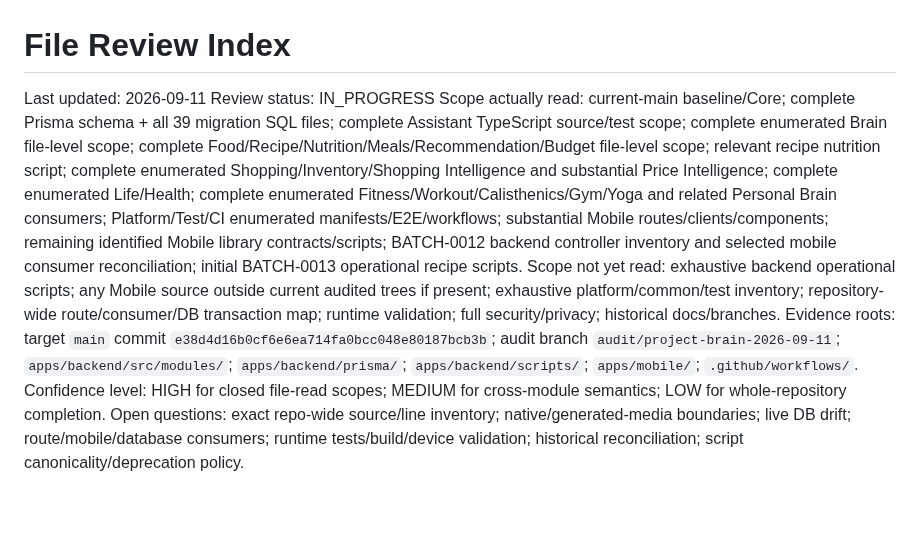
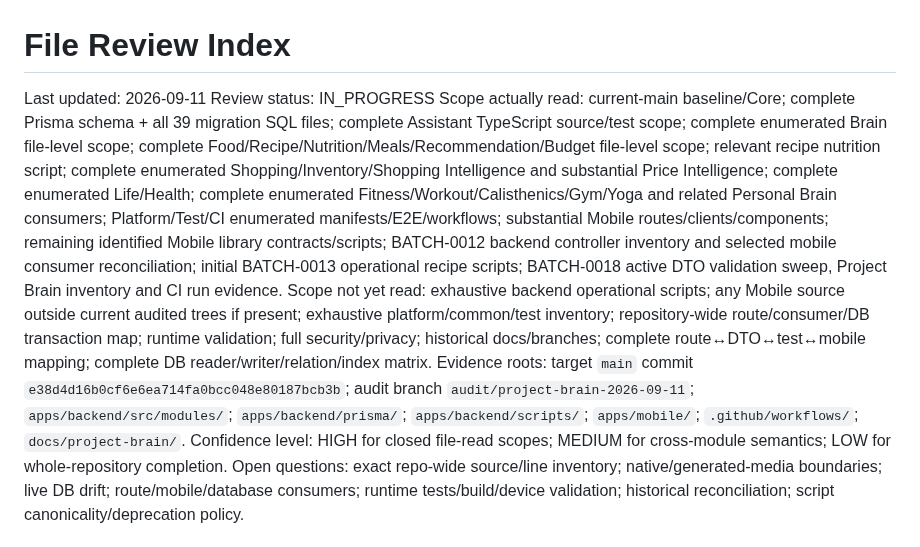
Before and after one commit to Ramin-rezaie-nazari/my-personal-assistant, a Markdown page: docs/project-brain/FILE_REVIEW_INDEX.md, the part around one of its changes. Rendered like a GitHub page; blank space fills up the shorter version.

Commit message:
docs(audit): checkpoint file-review inventory continuation

```diff
--- a/docs/project-brain/FILE_REVIEW_INDEX.md
+++ b/docs/project-brain/FILE_REVIEW_INDEX.md
@@ -2,9 +2,9 @@
 
 Last updated: 2026-09-11
 Review status: IN_PROGRESS
-Scope actually read: current-main baseline/Core; complete Prisma schema + all 39 migration SQL files; complete Assistant TypeScript source/test scope; complete enumerated Brain file-level scope; complete Food/Recipe/Nutrition/Meals/Recommendation/Budget file-level scope; relevant recipe nutrition script; complete enumerated Shopping/Inventory/Shopping Intelligence and substantial Price Intelligence; complete enumerated Life/Health; complete enumerated Fitness/Workout/Calisthenics/Gym/Yoga and related Personal Brain consumers; Platform/Test/CI enumerated manifests/E2E/workflows; substantial Mobile routes/clients/components; remaining identified Mobile library contracts/scripts; BATCH-0012 backend controller inventory and selected mobile consumer reconciliation; initial BATCH-0013 operational recipe scripts.
-Scope not yet read: exhaustive backend operational scripts; any Mobile source outside current audited trees if present; exhaustive platform/common/test inventory; repository-wide route/consumer/DB transaction map; runtime validation; full security/privacy; historical docs/branches.
-Evidence roots: target `main` commit `e38d4d16b0cf6e6ea714fa0bcc048e80187bcb3b`; audit branch `audit/project-brain-2026-09-11`; `apps/backend/src/modules/`; `apps/backend/prisma/`; `apps/backend/scripts/`; `apps/mobile/`; `.github/workflows/`.
+Scope actually read: current-main baseline/Core; complete Prisma schema + all 39 migration SQL files; complete Assistant TypeScript source/test scope; complete enumerated Brain file-level scope; complete Food/Recipe/Nutrition/Meals/Recommendation/Budget file-level scope; relevant recipe nutrition script; complete enumerated Shopping/Inventory/Shopping Intelligence and substantial Price Intelligence; complete enumerated Life/Health; complete enumerated Fitness/Workout/Calisthenics/Gym/Yoga and related Personal Brain consumers; Platform/Test/CI enumerated manifests/E2E/workflows; substantial Mobile routes/clients/components; remaining identified Mobile library contracts/scripts; BATCH-0012 backend controller inventory and selected mobile consumer reconciliation; initial BATCH-0013 operational recipe scripts; BATCH-0018 active DTO validation sweep, Project Brain inventory and CI run evidence.
+Scope not yet read: exhaustive backend operational scripts; any Mobile source outside current audited trees if present; exhaustive platform/common/test inventory; repository-wide route/consumer/DB transaction map; runtime validation; full security/privacy; historical docs/branches; complete route↔DTO↔test↔mobile mapping; complete DB reader/writer/relation/index matrix.
+Evidence roots: target `main` commit `e38d4d16b0cf6e6ea714fa0bcc048e80187bcb3b`; audit branch `audit/project-brain-2026-09-11`; `apps/backend/src/modules/`; `apps/backend/prisma/`; `apps/backend/scripts/`; `apps/mobile/`; `.github/workflows/`; `docs/project-brain/`.
 Confidence level: HIGH for closed file-read scopes; MEDIUM for cross-module semantics; LOW for whole-repository completion.
 Open questions: exact repo-wide source/line inventory; native/generated-media boundaries; live DB drift; route/mobile/database consumers; runtime tests/build/device validation; historical reconciliation; script canonicality/deprecation policy.
 
```
Also changed, not shown: other parts of docs/project-brain/FILE_REVIEW_INDEX.md (+5 -36 lines).
